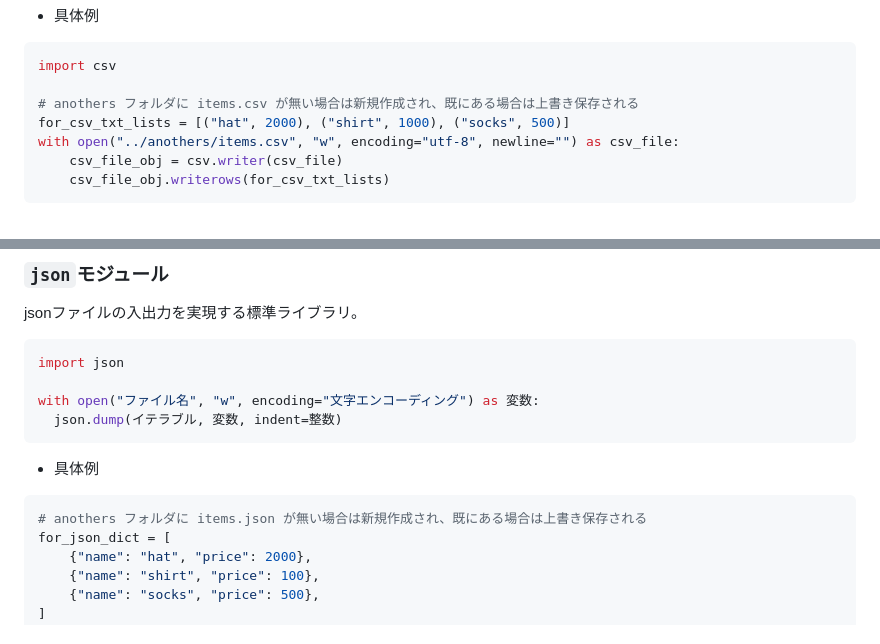
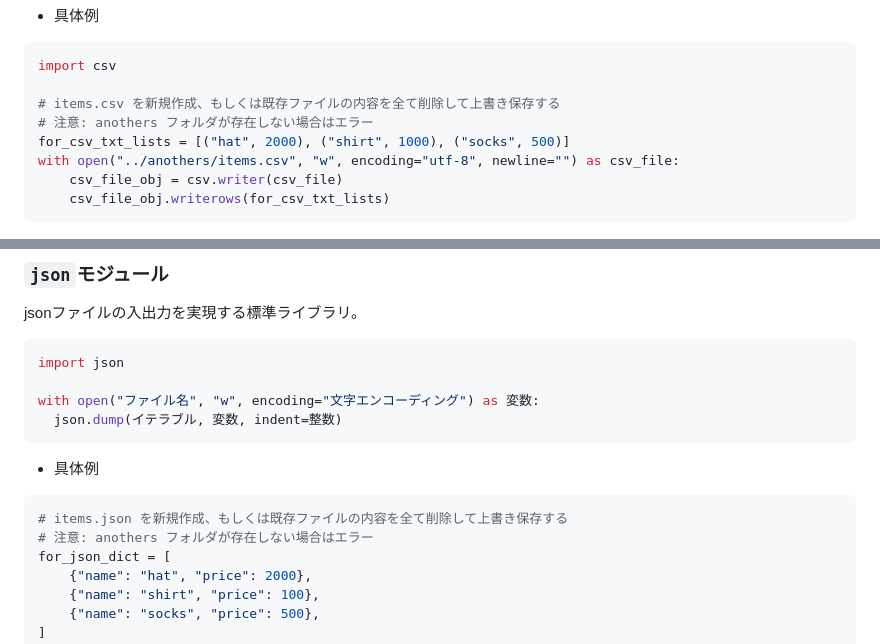
Before and after one commit to Benjuwan/python-learning, a Markdown page: documents/memo-ctrl-dirs-files.md, 2 parts joined by grey strips. GitHub-like rendering.

````diff
--- a/documents/memo-ctrl-dirs-files.md
+++ b/documents/memo-ctrl-dirs-files.md
@@ -56,7 +57,8 @@ with open("ファイル名", "w", encoding="文字エンコーディング", new
 ```py
 import csv
 
-# anothers フォルダに items.csv が無い場合は新規作成され、既にある場合は上書き保存される
+# items.csv を新規作成、もしくは既存ファイルの内容を全て削除して上書き保存する
+# 注意: anothers フォルダが存在しない場合はエラー
 for_csv_txt_lists = [("hat", 2000), ("shirt", 1000), ("socks", 500)]
 with open("../anothers/items.csv", "w", encoding="utf-8", newline="") as csv_file:
     csv_file_obj = csv.writer(csv_file)
@@ -111,7 +113,8 @@ with open("ファイル名", "w", encoding="文字エンコーディング") as
 
 - 具体例<br>
 ```py
-# anothers フォルダに items.json が無い場合は新規作成され、既にある場合は上書き保存される
+# items.json を新規作成、もしくは既存ファイルの内容を全て削除して上書き保存する
+# 注意: anothers フォルダが存在しない場合はエラー
 for_json_dict = [
     {"name": "hat", "price": 2000},
     {"name": "shirt", "price": 100},
````
Also changed, not shown: other parts of documents/memo-ctrl-dirs-files.md (+28 -3 lines).
